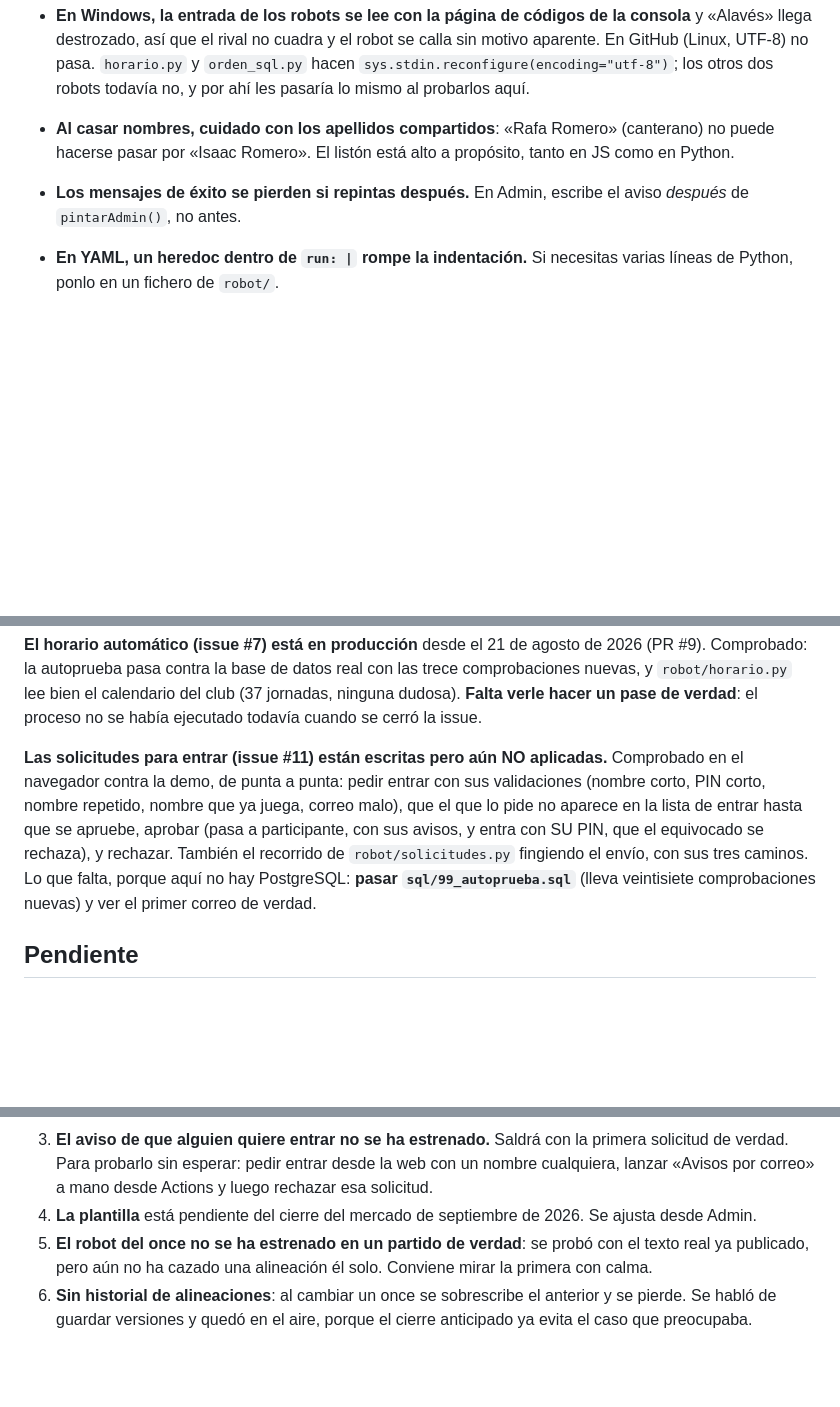
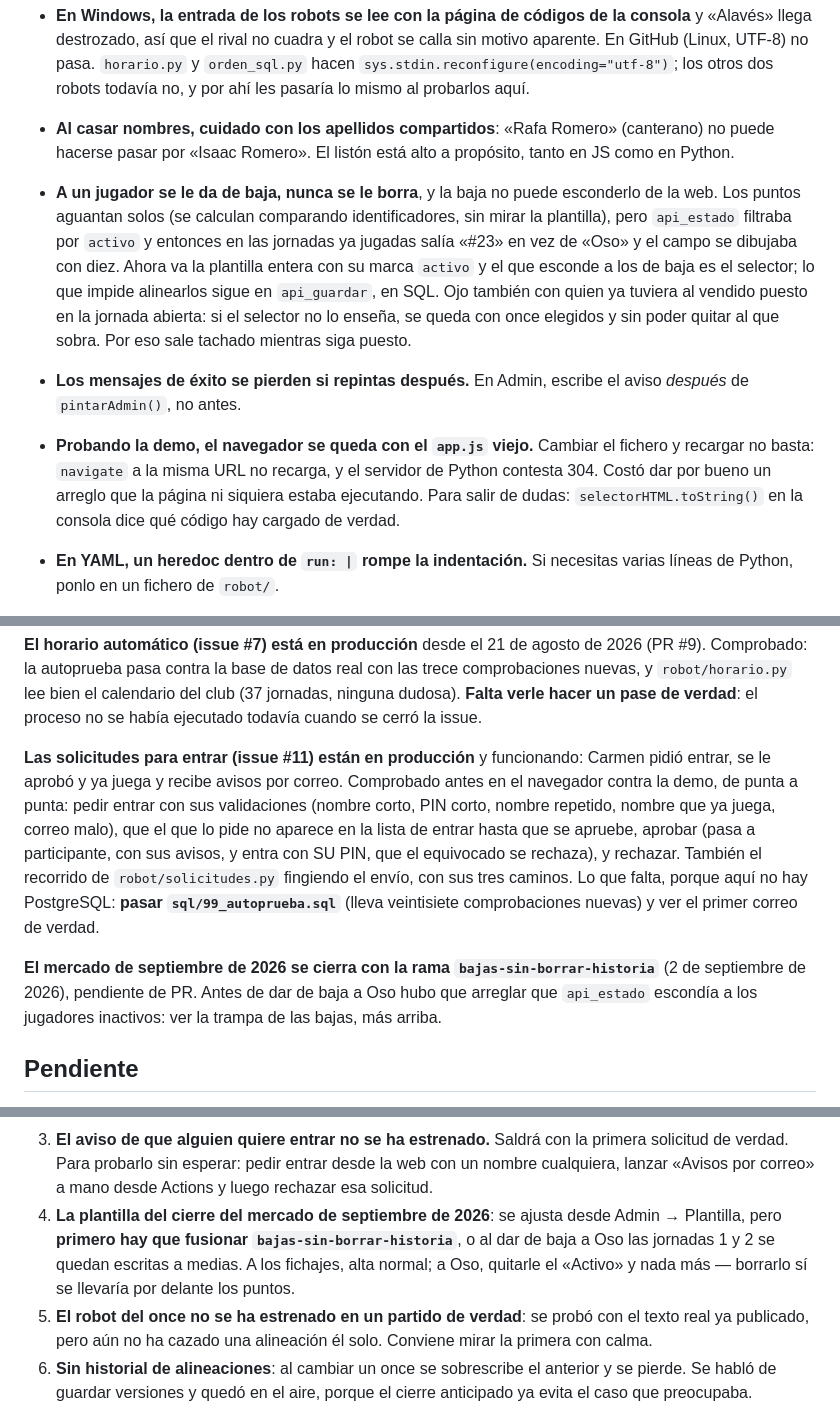
Before and after one commit to jmn88/familia-rojiblanca, a Markdown page: CLAUDE.md, 3 parts joined by grey strips. Rendered like a GitHub page; blank space fills up the shorter version.

Commit message:
Como se cierra el mercado sin borrar lo ya jugado
Co-Authored-By: Claude Opus 5 <noreply@anthropic.com>

```diff
--- a/CLAUDE.md
+++ b/CLAUDE.md
@@ -482,8 +482,23 @@ ejecución deshace ese fichero entero.
 - **Al casar nombres, cuidado con los apellidos compartidos**: «Rafa Romero»
   (canterano) no puede hacerse pasar por «Isaac Romero». El listón está alto a
   propósito, tanto en JS como en Python.
+- **A un jugador se le da de baja, nunca se le borra**, y la baja no puede
+  esconderlo de la web. Los puntos aguantan solos (se calculan comparando
+  identificadores, sin mirar la plantilla), pero `api_estado` filtraba por
+  `activo` y entonces en las jornadas ya jugadas salía «#23» en vez de «Oso» y
+  el campo se dibujaba con diez. Ahora va la plantilla entera con su marca
+  `activo` y el que esconde a los de baja es el selector; lo que impide
+  alinearlos sigue en `api_guardar`, en SQL. Ojo también con quien ya tuviera al
+  vendido puesto en la jornada abierta: si el selector no lo enseña, se queda
+  con once elegidos y sin poder quitar al que sobra. Por eso sale tachado
+  mientras siga puesto.
 - **Los mensajes de éxito se pierden si repintas después.** En Admin, escribe el
   aviso *después* de `pintarAdmin()`, no antes.
+- **Probando la demo, el navegador se queda con el `app.js` viejo.** Cambiar el
+  fichero y recargar no basta: `navigate` a la misma URL no recarga, y el
+  servidor de Python contesta 304. Costó dar por bueno un arreglo que la página
+  ni siquiera estaba ejecutando. Para salir de dudas: `selectorHTML.toString()`
+  en la consola dice qué código hay cargado de verdad.
 - **En YAML, un heredoc dentro de `run: |` rompe la indentación.** Si necesitas
   varias líneas de Python, ponlo en un fichero de `robot/`.
 - **`02_api.sql` vuelve a dar permisos a TODAS las funciones cada vez que se
@@ -554,8 +569,9 @@ las trece comprobaciones nuevas, y `robot/horario.py` lee bien el calendario del
 club (37 jornadas, ninguna dudosa). **Falta verle hacer un pase de verdad**: el
 proceso no se había ejecutado todavía cuando se cerró la issue.
 
-**Las solicitudes para entrar (issue #11) están escritas pero aún NO aplicadas.**
-Comprobado en el navegador contra la demo, de punta a punta: pedir entrar con
+**Las solicitudes para entrar (issue #11) están en producción** y funcionando:
+Carmen pidió entrar, se le aprobó y ya juega y recibe avisos por correo.
+Comprobado antes en el navegador contra la demo, de punta a punta: pedir entrar con
 sus validaciones (nombre corto, PIN corto, nombre repetido, nombre que ya juega,
 correo malo), que el que lo pide no aparece en la lista de entrar hasta que se
 apruebe, aprobar (pasa a participante, con sus avisos, y entra con SU PIN, que
@@ -563,6 +579,11 @@ el equivocado se rechaza), y rechazar. También el recorrido de
 `robot/solicitudes.py` fingiendo el envío, con sus tres caminos. Lo que falta,
 porque aquí no hay PostgreSQL: **pasar `sql/99_autoprueba.sql`** (lleva
 veintisiete comprobaciones nuevas) y ver el primer correo de verdad.
+
+**El mercado de septiembre de 2026 se cierra con la rama
+`bajas-sin-borrar-historia`** (2 de septiembre de 2026), pendiente de PR. Antes
+de dar de baja a Oso hubo que arreglar que `api_estado` escondía a los jugadores
+inactivos: ver la trampa de las bajas, más arriba.
 
 ## Pendiente
 
@@ -580,8 +601,11 @@ veintisiete comprobaciones nuevas) y ver el primer correo de verdad.
    primera solicitud de verdad. Para probarlo sin esperar: pedir entrar desde la
    web con un nombre cualquiera, lanzar «Avisos por correo» a mano desde Actions
    y luego rechazar esa solicitud.
-4. **La plantilla** está pendiente del cierre del mercado de septiembre de 2026.
-   Se ajusta desde Admin.
+4. **La plantilla del cierre del mercado de septiembre de 2026**: se ajusta desde
+   Admin → Plantilla, pero **primero hay que fusionar
+   `bajas-sin-borrar-historia`**, o al dar de baja a Oso las jornadas 1 y 2 se
+   quedan escritas a medias. A los fichajes, alta normal; a Oso, quitarle el
+   «Activo» y nada más — borrarlo sí se llevaría por delante los puntos.
 5. **El robot del once no se ha estrenado en un partido de verdad**: se probó con
    el texto real ya publicado, pero aún no ha cazado una alineación él solo.
    Conviene mirar la primera con calma.
```
